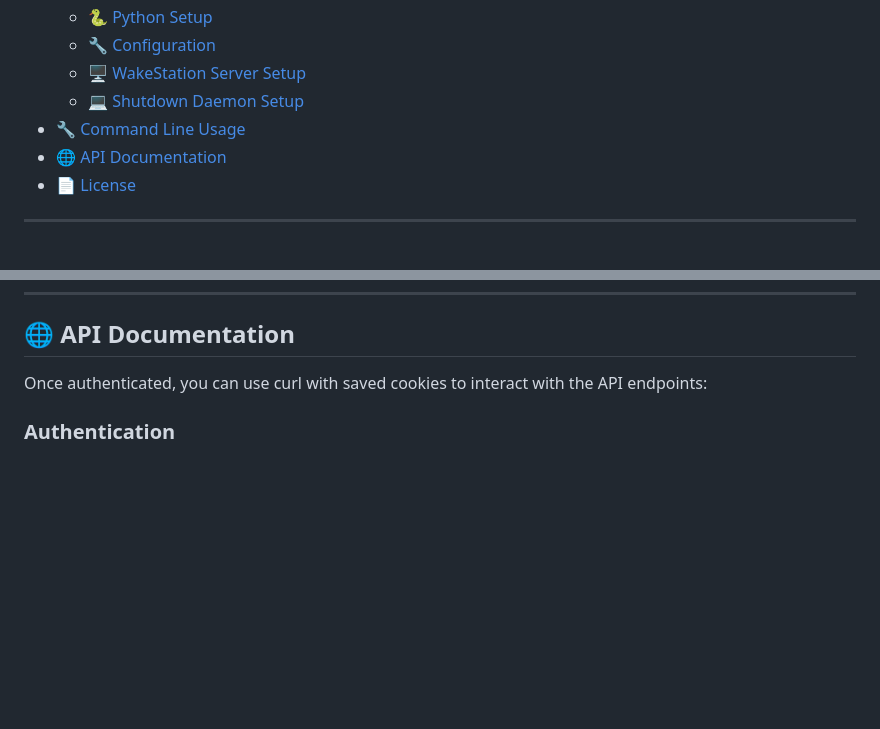
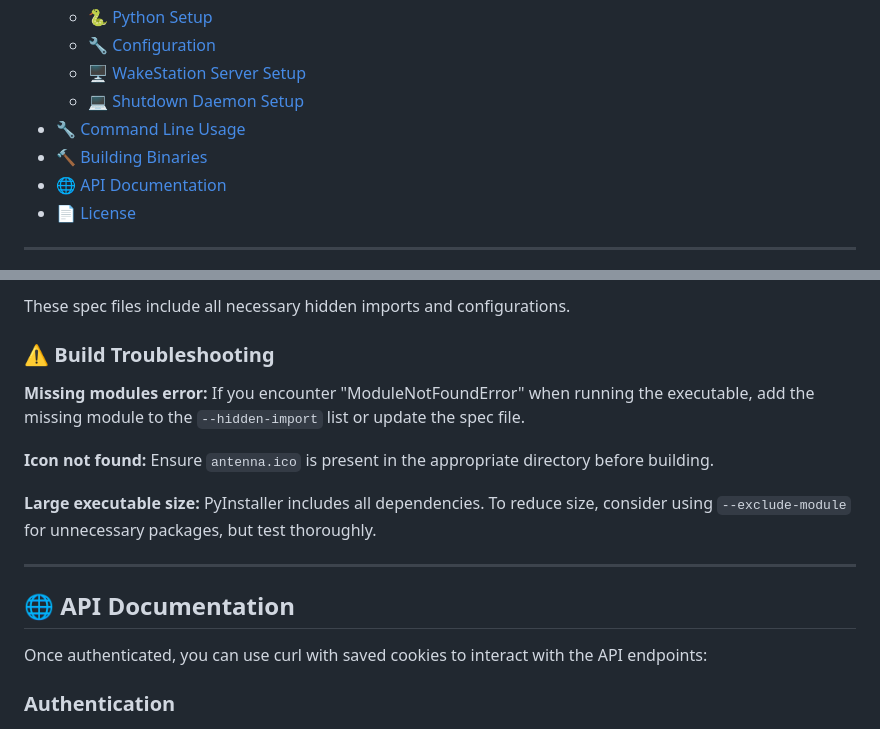
Before and after one commit to Oratorian/WakeStation, a Markdown page: README.md, 2 parts joined by grey strips. Rendered like a GitHub page; blank space fills up the shorter version.

Commit message:
Added Build instructions to the readme

```diff
--- a/README.md
+++ b/README.md
@@ -24,6 +24,7 @@
   - [🖥️ WakeStation Server Setup](#️-5-wakestation-server-setup)
   - [💻 Shutdown Daemon Setup](#-6-shutdown-daemon-setup)
 - [🔧 Command Line Usage](#-command-line-usage)
+- [🔨 Building Binaries](#-building-binaries)
 - [🌐 API Documentation](#-api-documentation)
 - [📄 License](#-license)
 
@@ -345,3 +432,18 @@ Just run WakeStation.exe
+These spec files include all necessary hidden imports and configurations.
+
+### ⚠️ Build Troubleshooting
+
+**Missing modules error:**
+If you encounter "ModuleNotFoundError" when running the executable, add the missing module to the `--hidden-import` list or update the spec file.
+
+**Icon not found:**
+Ensure `antenna.ico` is present in the appropriate directory before building.
+
+**Large executable size:**
+PyInstaller includes all dependencies. To reduce size, consider using `--exclude-module` for unnecessary packages, but test thoroughly.
+
+---
+
 ## 🌐 API Documentation
 
 Once authenticated, you can use curl with saved cookies to interact with the API endpoints:
```
Also changed, not shown: other parts of README.md (+86 -0 lines).
